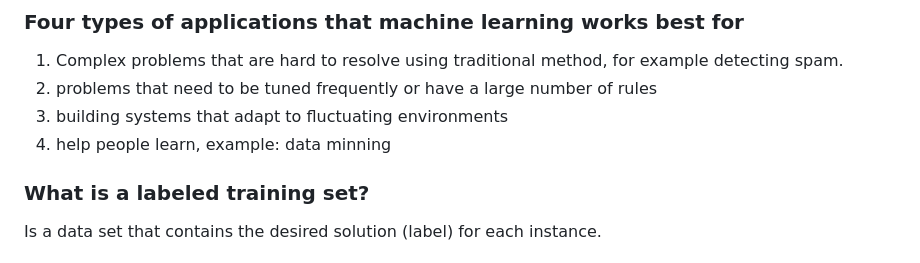
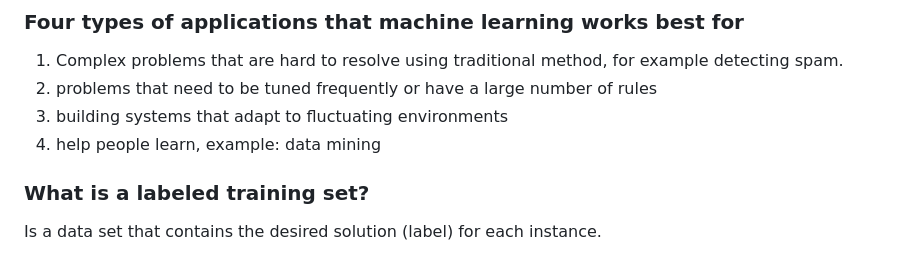
Before and after one commit to Frodigo/garage, a Markdown page: Atlas/Notes from books/Hands-On Machine Learning with Scikit-Learn, Keras and TensorFlow.md, the part around the change. Drawn GitHub-style.

Commit message:
Update Atlas/Notes from books/Hands-On Machine Learning with Scikit-Learn, Keras and TensorFlow.md
Co-authored-by: Copilot <175728472+Copilot@users.noreply.github.com>

```diff
--- a/Atlas/Notes from books/Hands-On Machine Learning with Scikit-Learn, Keras and TensorFlow.md
+++ b/Atlas/Notes from books/Hands-On Machine Learning with Scikit-Learn, Keras and TensorFlow.md
@@ -13,7 +13,7 @@ Machine learning is a part of computer science that allows computers to learn fr
 1. Complex problems that are hard to resolve using traditional method, for example detecting spam.
 2. problems that need to be tuned frequently or have a large number of rules
 3. building systems that adapt to fluctuating environments
-4. help people learn, example: data minning
+4. help people learn, example: data mining
 
 ### What is a labeled training set?
 
```
